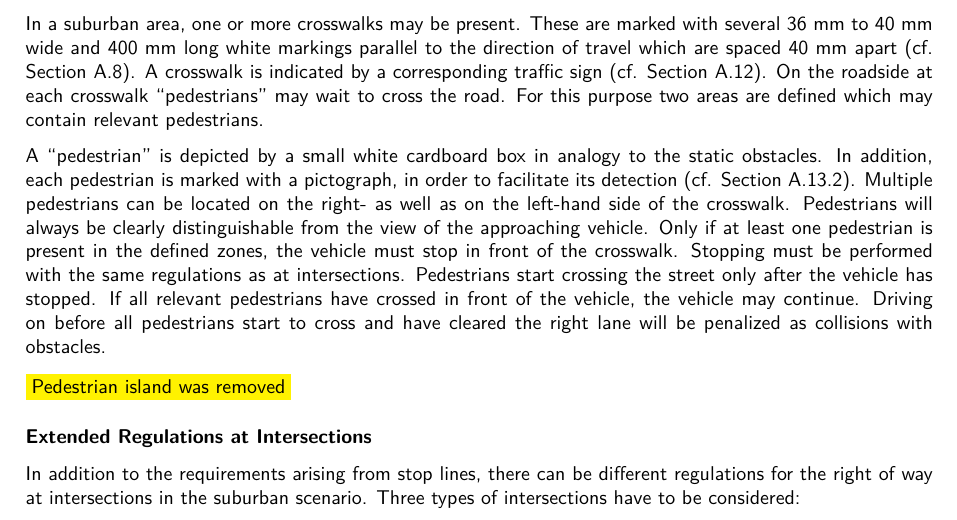
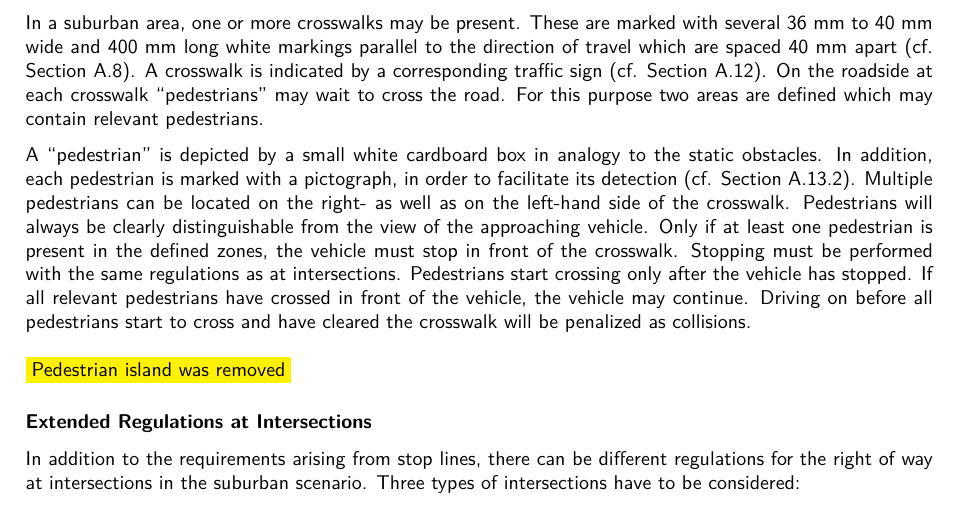
Before and after one commit to CAuDri/regulations, a LaTeX thesis (source/CAuDri-Challenge_Regulations.tex): part of page 16 of 35, cut so that both start at the same text. Compiled offline with pdfLaTeX.

Commit message:
Rulechange: Pedestrians must have cleared the crosswalk before driving on.

```diff
--- a/source/CAuDri-Challenge_Regulations.tex
+++ b/source/CAuDri-Challenge_Regulations.tex
@@ -501,7 +501,7 @@ If a dynamic obstacle is located within 1000 mm of the beginning of the barred a
 
 In a suburban area, one or more crosswalks may be present. These are marked with several 36 mm to 40 mm wide and 400 mm long white markings parallel to the direction of travel which are spaced 40 mm apart (cf. Section \ref{fig_crosswalk}). A crosswalk is indicated by a corresponding traffic sign (cf. Section \ref{fig_traffic_signs}). On the roadside at each crosswalk “pedestrians” may wait to cross the road. For this purpose two areas are defined which may contain relevant pedestrians.
 
-A “pedestrian” is depicted by a small white cardboard box in analogy to the static obstacles. In addition, each pedestrian is marked with a pictograph, in order to facilitate its detection (cf. Section \ref{fig_pedestrians}). Multiple pedestrians can be located on the right- as well as on the left-hand side of the crosswalk. Pedestrians will always be clearly distinguishable from the view of the approaching vehicle. Only if at least one pedestrian is present in the defined zones, the vehicle must stop in front of the crosswalk. Stopping must be performed with the same regulations as at intersections. Pedestrians start crossing the street only after the vehicle has stopped. If all relevant pedestrians have crossed in front of the vehicle, the vehicle may continue. Driving on before all pedestrians start to cross and have cleared the right lane will be penalized as collisions with obstacles.
+A “pedestrian” is depicted by a small white cardboard box in analogy to the static obstacles. In addition, each pedestrian is marked with a pictograph, in order to facilitate its detection (cf. Section \ref{fig_pedestrians}). Multiple pedestrians can be located on the right- as well as on the left-hand side of the crosswalk. Pedestrians will always be clearly distinguishable from the view of the approaching vehicle. Only if at least one pedestrian is present in the defined zones, the vehicle must stop in front of the crosswalk. Stopping must be performed with the same regulations as at intersections. Pedestrians start crossing only after the vehicle has stopped. If all relevant pedestrians have crossed in front of the vehicle, the vehicle may continue. Driving on before all pedestrians start to cross and have cleared the crosswalk will be penalized as collisions.
 \bigskip\\
 \colorbox{yellow}{Pedestrian island was removed}
 
```
